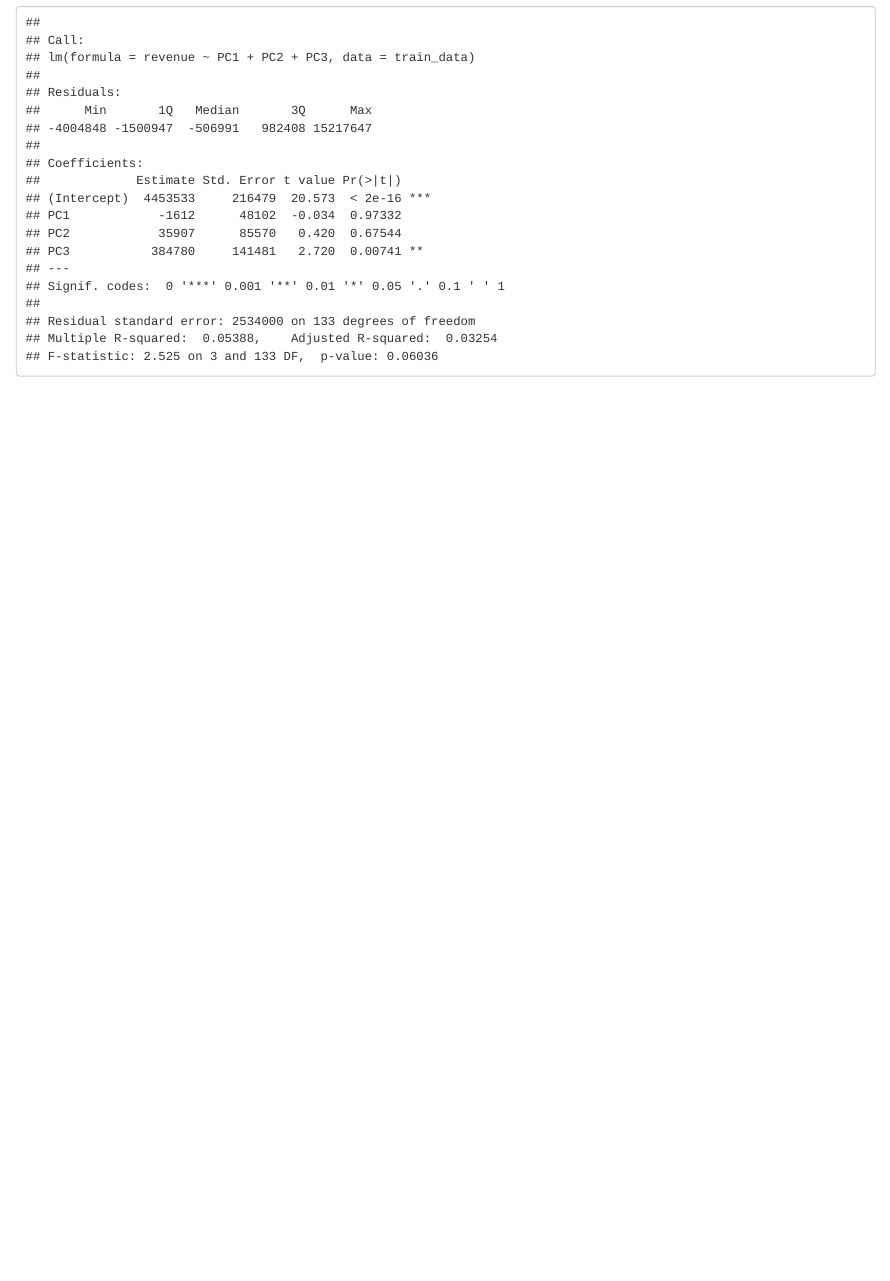
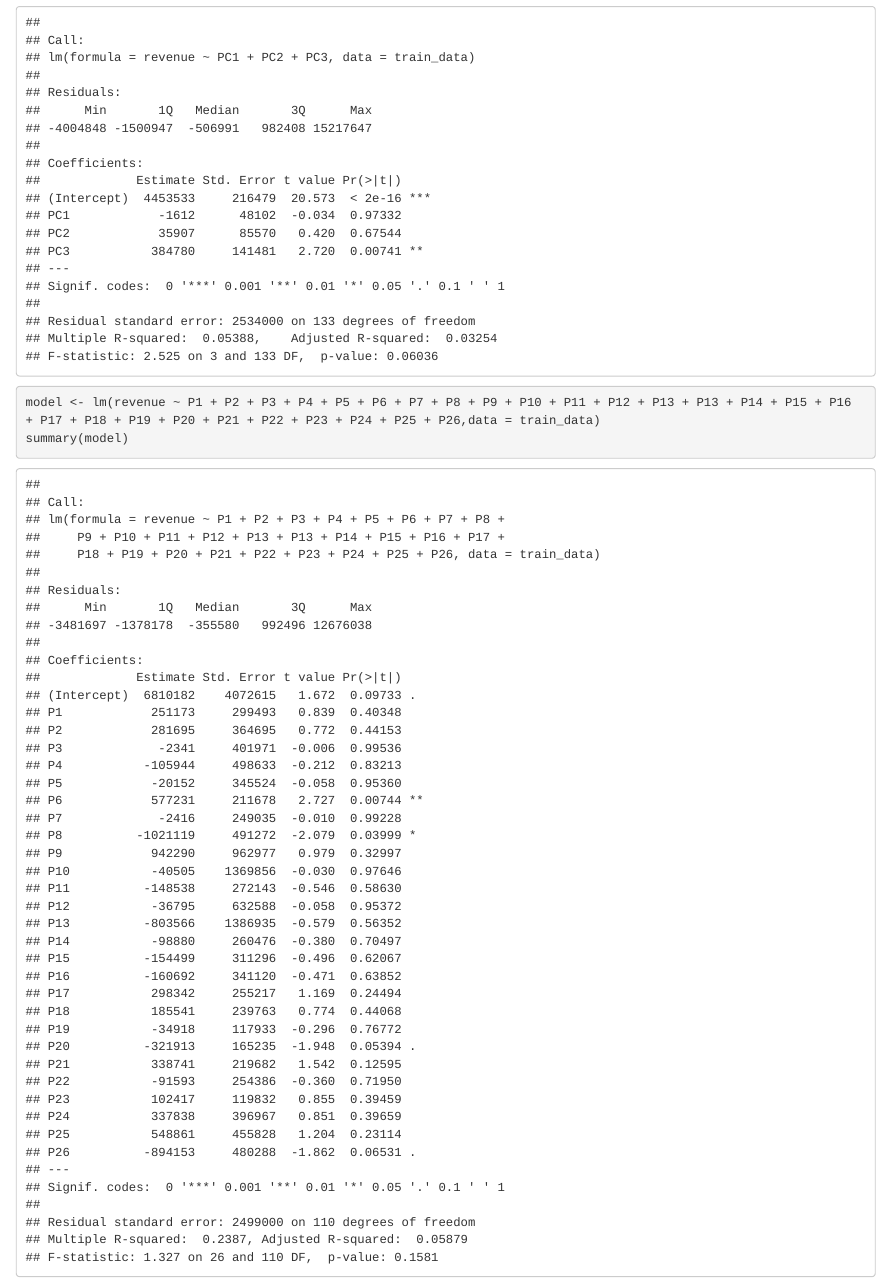
Before and after one commit to ajing/PredictRevenue, an R Markdown document (basic_stat.Rmd): the page in a window 1100 px wide, from 7650 px down. Rendered offline with R 4.5, knitr and Pandoc, with nearby package versions; some code elsewhere in the file could not run offline.

Commit message:
changes in pca anlaysis on my lab comp

````diff
--- a/basic_stat.Rmd
+++ b/basic_stat.Rmd
@@ -62,4 +62,7 @@ PC2=predict(train_pca)[,2]
 PC3=predict(train_pca)[,3]
 model <- lm(revenue ~ PC1 + PC2 + PC3,data = train_data)
 summary(model)
+
+model <- lm(revenue ~ P1 + P2 + P3 + P4 + P5 + P6 + P7 + P8 + P9 + P10 + P11 + P12 + P13 + P13 + P14 + P15 + P16 + P17 + P18 + P19 + P20 + P21 + P22 + P23 + P24 + P25 + P26,data = train_data)
+summary(model)
 ```
````
